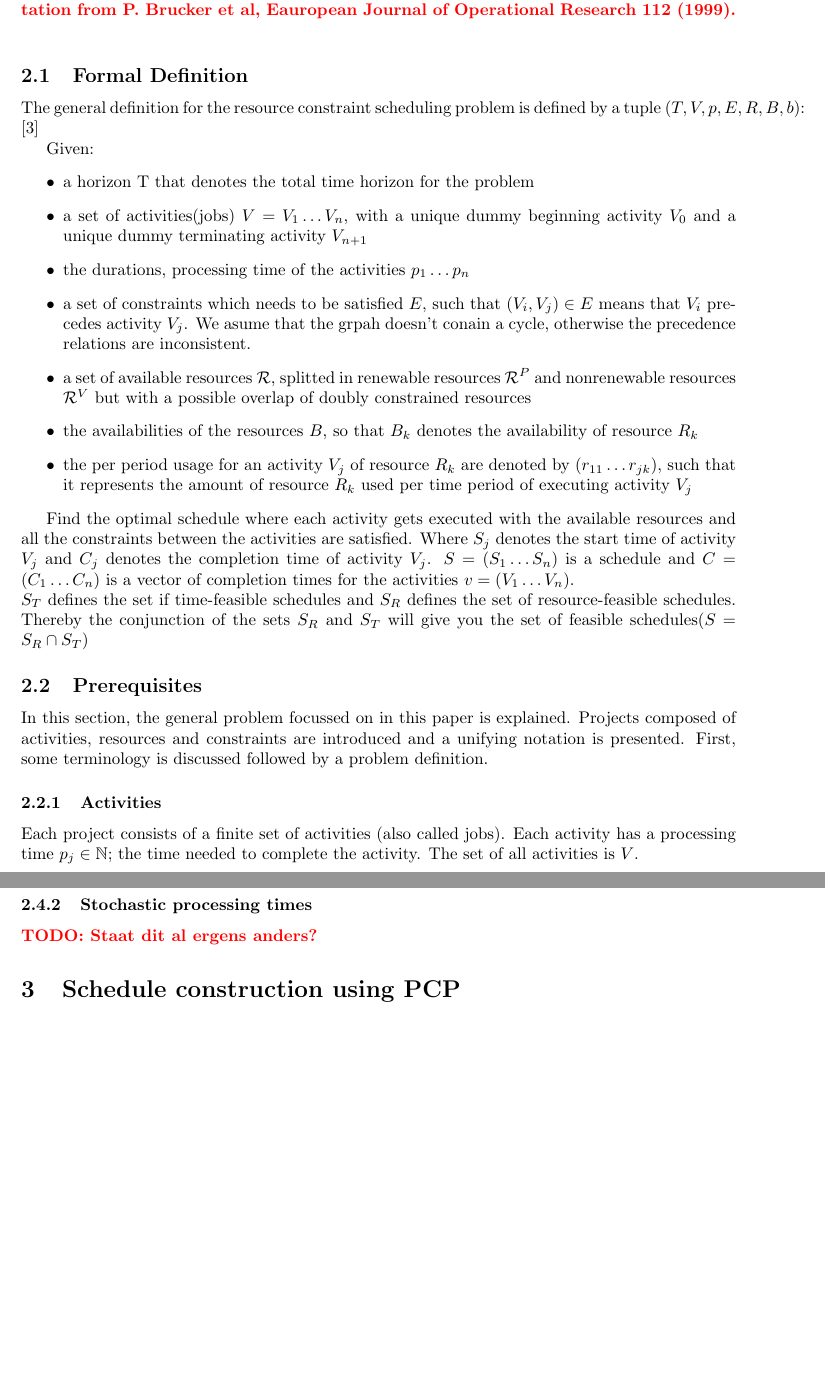
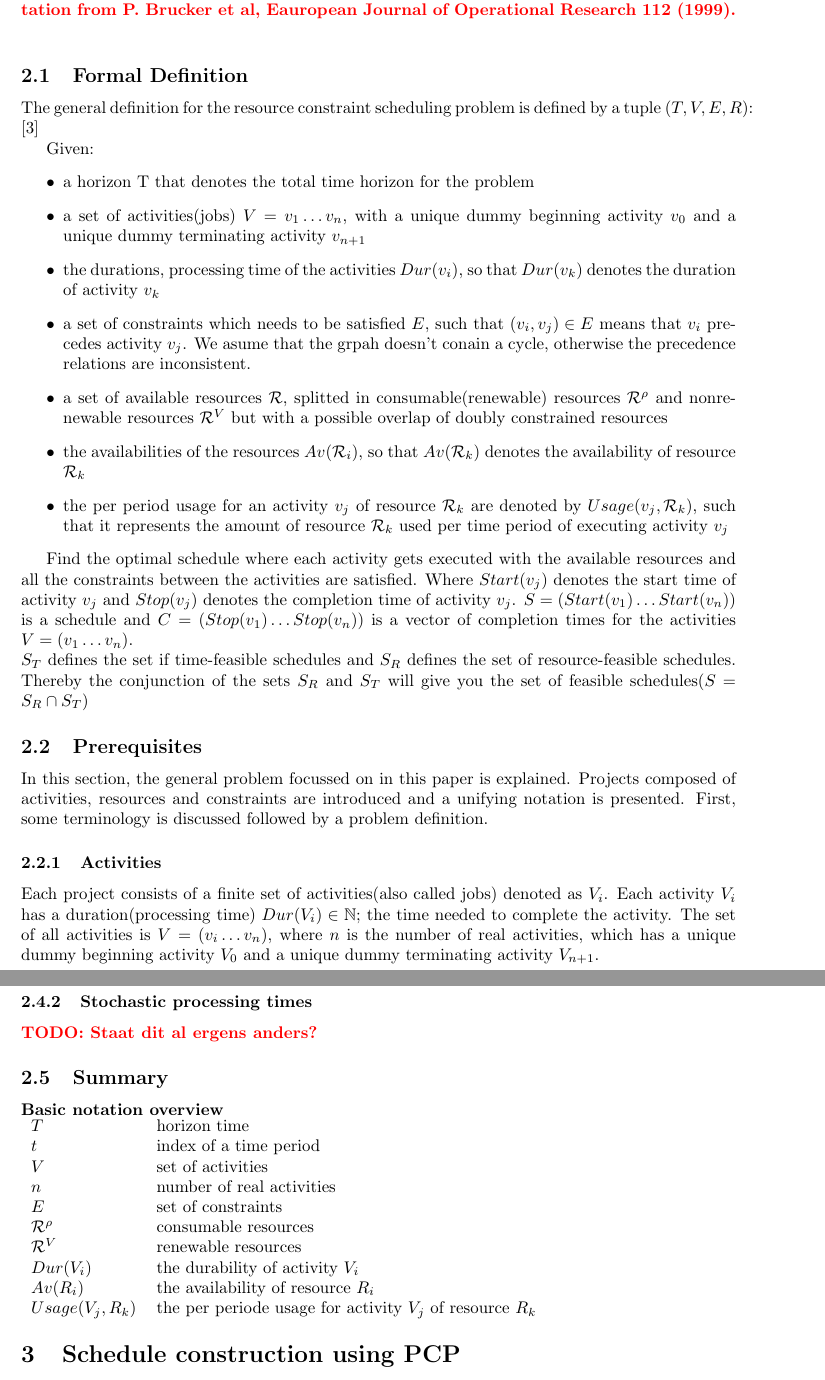
Before and after one commit to deazurain/rrcs, a LaTeX paper (rrcs.tex): two parts of pages 2 and 4 of 8, joined at a grey line, cut so that both start at the same text, the shorter picture padded with empty space. Compiled offline with pdfLaTeX.

Commit message:
New definitions

```diff
--- a/rrcs.tex
+++ b/rrcs.tex
@@ -68,26 +68,26 @@ Different aspects of the underlying theory leading to RRCS.  Per point explanati
 \TODO{Describe what notation conventions we will adopt. I suggest using the notation from P. Brucker et al, Eauropean Journal of Operational Research 112 (1999). }
 
 \subsection{Formal Definition}
-The general definition for the resource constraint scheduling problem is defined by a tuple $(T, V, p, E,R,B, b)$: \cite{brucker99}
+The general definition for the resource constraint scheduling problem is defined by a tuple $(T, V, E, R)$: \cite{brucker99}
 
 Given:
 \begin{itemize}
 \item a horizon T that denotes the total time horizon for the problem
-\item a set of activities(jobs) $V = V_1 \ldots V_n$, with a unique dummy beginning activity $V_0$ and a unique dummy terminating activity $V_{n+1}$
-\item the durations, processing time of the activities $p_1\ldots p_n$
-\item a set of constraints which needs to be satisfied $E$, such that $(V_i,V_j) \in E$ means that $V_i$ precedes activity $V_j$. We asume that the grpah doesn't conain a cycle, otherwise the precedence relations are inconsistent.
-\item a set of available resources $\mathcal{R}$, splitted in renewable resources $\mathcal{R}^P$ and nonrenewable resources $\mathcal{R}^V$ but with a possible overlap of doubly constrained resources
-\item the availabilities of the resources $B$, so that $B_k$ denotes the availability of resource $R_k$
-\item the per period usage for an activity $V_j$ of resource $R_k$ are denoted by $(r_{11}\ldots r_{jk})$, such that it represents the amount of resource $R_k$ used per time period of executing activity $V_j$
+\item a set of activities(jobs) $V = v_1 \ldots v_n$, with a unique dummy beginning activity $v_0$ and a unique dummy terminating activity $v_{n+1}$
+\item the durations, processing time of the activities $Dur(v_i)$, so that $Dur(v_k)$ denotes the duration of activity $v_k$
+\item a set of constraints which needs to be satisfied $E$, such that $(v_i,v_j) \in E$ means that $v_i$ precedes activity $v_j$. We asume that the grpah doesn't conain a cycle, otherwise the precedence relations are inconsistent.
+\item a set of available resources $\mathcal{R}$, splitted in consumable(renewable) resources $\mathcal{R}^{\rho}$ and nonrenewable resources $\mathcal{R}^V$ but with a possible overlap of doubly constrained resources
+\item the availabilities of the resources $Av(\mathcal{R}_i)$, so that $Av(\mathcal{R}_k)$ denotes the availability of resource $\mathcal{R}_k$
+\item the per period usage for an activity $v_j$ of resource $\mathcal{R}_k$ are denoted by $Usage(v_j, \mathcal{R}_k)$, such that it represents the amount of resource $\mathcal{R}_k$ used per time period of executing activity $v_j$
 \end{itemize}
 
-Find the optimal schedule where each activity gets executed with the available resources and all the constraints between the activities are satisfied. Where $S_j$ denotes the start time of activity $V_j$ and $C_j$ denotes the completion time of activity $V_j$. $S = (S_1 \ldots S_n)$ is a schedule and $C = (C_1 \ldots C_n)$ is a vector of completion times for the activities $v = (V_1 \ldots V_n)$. \\
+Find the optimal schedule where each activity gets executed with the available resources and all the constraints between the activities are satisfied. Where $Start(v_j)$ denotes the start time of activity $v_j$ and $Stop(v_j)$ denotes the completion time of activity $v_j$. $S = (Start(v_1) \ldots Start(v_n))$ is a schedule and $C = (Stop(v_1) \ldots Stop(v_n))$ is a vector of completion times for the activities $V = (v_1 \ldots v_n)$. \\
 $S_T$ defines the set if time-feasible schedules and $S_R$ defines the set of resource-feasible schedules. Thereby the conjunction of the sets $S_R$ and $S_T$ will give you the set of feasible schedules($S = S_R \cap S_T$)
 
 \subsection{Prerequisites}
 In this section, the general problem focussed on in this paper is explained. Projects composed of activities, resources and constraints are introduced and a unifying notation is presented. First, some terminology is discussed followed by a problem definition.
 
 \subsubsection{Activities}
-Each project consists of a finite set of activities (also called jobs). Each activity has a processing time $p_{j} \in \mathbb{N}$; the time needed to complete the activity. The set of all activities is $V$.
+Each project consists of a finite set of activities(also called jobs) denoted as $V_i$. Each activity $V_i$ has a duration(processing time) $Dur(V_i) \in \mathbb{N}$; the time needed to complete the activity. The set of all activities is $V = (v_i \ldots v_n)$, where $n$ is the number of real activities, which has a unique dummy beginning activity $V_0$ and a unique dummy terminating activity $V_{n+1}$.
 
 \subsubsection{Resources}
@@ -122,6 +117,21 @@ Multi-mode project scheduling is an extension to the original PS problem. In sho
 
 \subsubsection{Stochastic processing times}
 \TODO{Staat dit al ergens anders?}
+
+\subsection{Summary}
+\leading{Basic notation overview} \\
+\begin{tabular}{l l}
+$T$ & horizon time \\
+$t$ & index of a time period \\
+$V$ & set of activities \\
+$n$ & number of real activities \\
+$E$ & set of constraints \\
+$\mathcal{R}^{\rho}$ & consumable resources \\
+$\mathcal{R}^V$ & renewable resources \\
+$Dur(V_i)$ & the durability of activity $V_i$ \\
+$Av(R_i)$ & the availability of resource $R_i$ \\
+$Usage(V_j, R_k)$ & the per periode usage for activity $V_j$ of resource $R_k$
+\end{tabular}
 
 
 
```
Also changed, not shown: rrcs.tex (17 more changed lines).
